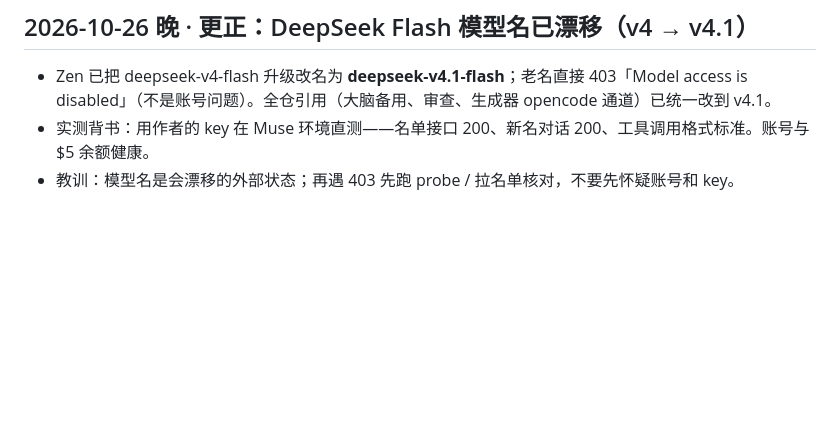
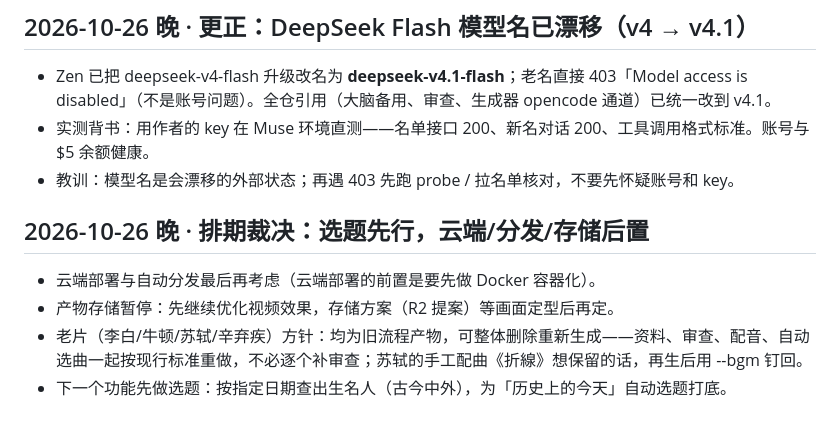
Before and after one commit to hitgub123/life-kline-remotion, a Markdown page: docs/DECISIONS.md, the part around the change. Drawn GitHub-style; blank space fills up the shorter version.

Commit message:
DECISIONS: 排期裁决(选题先行; 云端/分发最后,前置Docker; 存储暂停先优化效果; 老片可整体再生)

```diff
--- a/docs/DECISIONS.md
+++ b/docs/DECISIONS.md
@@ -102,3 +102,10 @@
 - Zen 已把 deepseek-v4-flash 升级改名为 **deepseek-v4.1-flash**；老名直接 403「Model access is disabled」（不是账号问题）。全仓引用（大脑备用、审查、生成器 opencode 通道）已统一改到 v4.1。
 - 实测背书：用作者的 key 在 Muse 环境直测——名单接口 200、新名对话 200、工具调用格式标准。账号与 $5 余额健康。
 - 教训：模型名是会漂移的外部状态；再遇 403 先跑 probe / 拉名单核对，不要先怀疑账号和 key。
+
+## 2026-10-26 晚 · 排期裁决：选题先行，云端/分发/存储后置
+
+- 云端部署与自动分发最后再考虑（云端部署的前置是要先做 Docker 容器化）。
+- 产物存储暂停：先继续优化视频效果，存储方案（R2 提案）等画面定型后再定。
+- 老片（李白/牛顿/苏轼/辛弃疾）方针：均为旧流程产物，可整体删除重新生成——资料、审查、配音、自动选曲一起按现行标准重做，不必逐个补审查；苏轼的手工配曲《折線》想保留的话，再生后用 --bgm 钉回。
+- 下一个功能先做选题：按指定日期查出生名人（古今中外），为「历史上的今天」自动选题打底。
```
